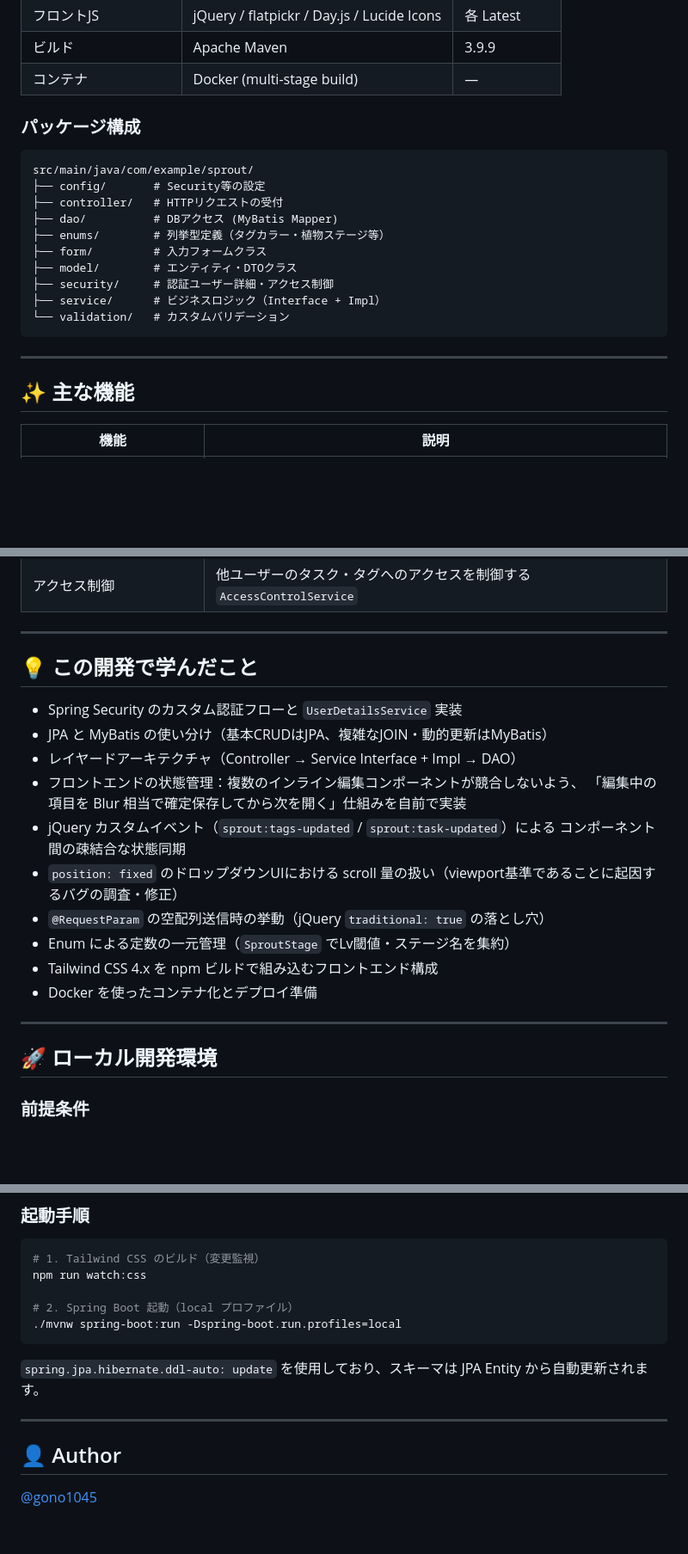
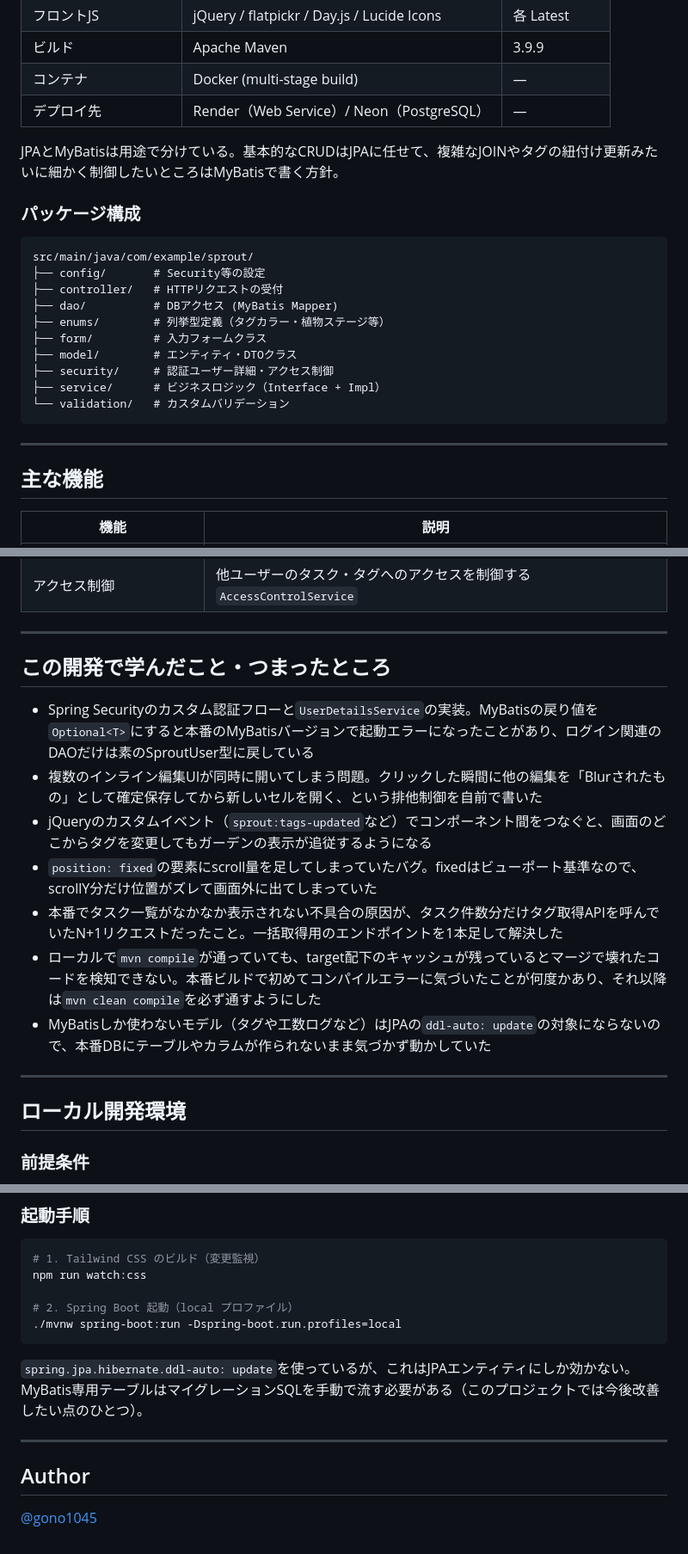
Before and after one commit to gono1045/Sprout, a Markdown page: README.md, 3 parts joined by grey strips. Shown at 86% size. GitHub-like rendering; blank space fills up the shorter version.

````diff
--- a/README.md
+++ b/README.md
@@ -109,6 +107,9 @@ graph TB
 | フロントJS | jQuery / flatpickr / Day.js / Lucide Icons | 各 Latest |
 | ビルド | Apache Maven | 3.9.9 |
 | コンテナ | Docker (multi-stage build) | — |
+| デプロイ先 | Render（Web Service）/ Neon（PostgreSQL） | — |
+
+JPAとMyBatisは用途で分けている。基本的なCRUDはJPAに任せて、複雑なJOINやタグの紐付け更新みたいに細かく制御したいところはMyBatisで書く方針。
 
 ### パッケージ構成
 
@@ -127,7 +128,7 @@ src/main/java/com/example/sprout/
 
 ---
 
-## ✨ 主な機能
+## 主な機能
 
 | 機能 | 説明 |
 |---|---|
@@ -142,24 +143,19 @@ src/main/java/com/example/sprout/
 
 ---
 
-## 💡 この開発で学んだこと
+## この開発で学んだこと・つまったところ
 
-- Spring Security のカスタム認証フローと `UserDetailsService` 実装
-- JPA と MyBatis の使い分け（基本CRUDはJPA、複雑なJOIN・動的更新はMyBatis）
-- レイヤードアーキテクチャ（Controller → Service Interface + Impl → DAO）
-- フロントエンドの状態管理：複数のインライン編集コンポーネントが競合しないよう、
-  「編集中の項目を Blur 相当で確定保存してから次を開く」仕組みを自前で実装
-- jQuery カスタムイベント（`sprout:tags-updated` / `sprout:task-updated`）による
-  コンポーネント間の疎結合な状態同期
-- `position: fixed` のドロップダウンUIにおける scroll 量の扱い（viewport基準であることに起因するバグの調査・修正）
-- `@RequestParam` の空配列送信時の挙動（jQuery `traditional: true` の落とし穴）
-- Enum による定数の一元管理（`SproutStage` でLv閾値・ステージ名を集約）
-- Tailwind CSS 4.x を npm ビルドで組み込むフロントエンド構成
-- Docker を使ったコンテナ化とデプロイ準備
+- Spring Securityのカスタム認証フローと`UserDetailsService`の実装。MyBatisの戻り値を`Optional<T>`にすると本番のMyBatisバージョンで起動エラーになったことがあり、ログイン関連のDAOだけは素のSproutUser型に戻している
+- 複数のインライン編集UIが同時に開いてしまう問題。クリックした瞬間に他の編集を「Blurされたもの」として確定保存してから新しいセルを開く、という排他制御を自前で書いた
+- jQueryのカスタムイベント（`sprout:tags-updated`など）でコンポーネント間をつなぐと、画面のどこからタグを変更してもガーデンの表示が追従するようになる
+- `position: fixed`の要素にscroll量を足してしまっていたバグ。fixedはビューポート基準なので、scrollY分だけ位置がズレて画面外に出てしまっていた
+- 本番でタスク一覧がなかなか表示されない不具合の原因が、タスク件数分だけタグ取得APIを呼んでいたN+1リクエストだったこと。一括取得用のエンドポイントを1本足して解決した
+- ローカルで`mvn compile`が通っていても、target配下のキャッシュが残っているとマージで壊れたコードを検知できない。本番ビルドで初めてコンパイルエラーに気づいたことが何度かあり、それ以降は`mvn clean compile`を必ず通すようにした
+- MyBatisしか使わないモデル（タグや工数ログなど）はJPAの`ddl-auto: update`の対象にならないので、本番DBにテーブルやカラムが作られないまま気づかず動かしていた
 
 ---
 
-## 🚀 ローカル開発環境
+## ローカル開発環境
 
 ### 前提条件
 
@@ -177,10 +173,10 @@ npm run watch:css
 ./mvnw spring-boot:run -Dspring-boot.run.profiles=local
 ```
 
-`spring.jpa.hibernate.ddl-auto: update` を使用しており、スキーマは JPA Entity から自動更新されます。
+`spring.jpa.hibernate.ddl-auto: update`を使っているが、これはJPAエンティティにしか効かない。MyBatis専用テーブルはマイグレーションSQLを手動で流す必要がある（このプロジェクトでは今後改善したい点のひとつ）。
 
 ---
 
-## 👤 Author
+## Author
 
 [@gono1045](https://github.com/gono1045)
````
Also changed, not shown: other parts of README.md (+16 -18 lines).
